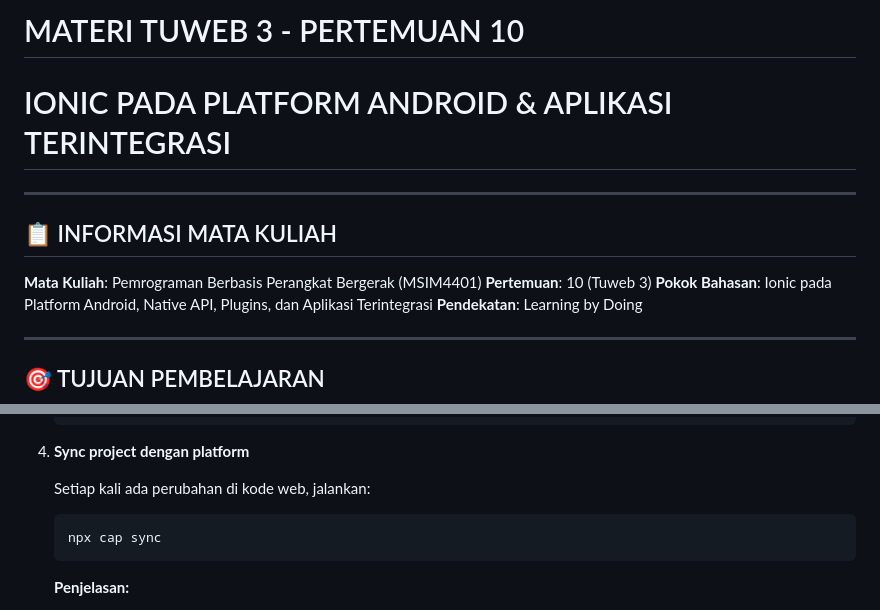
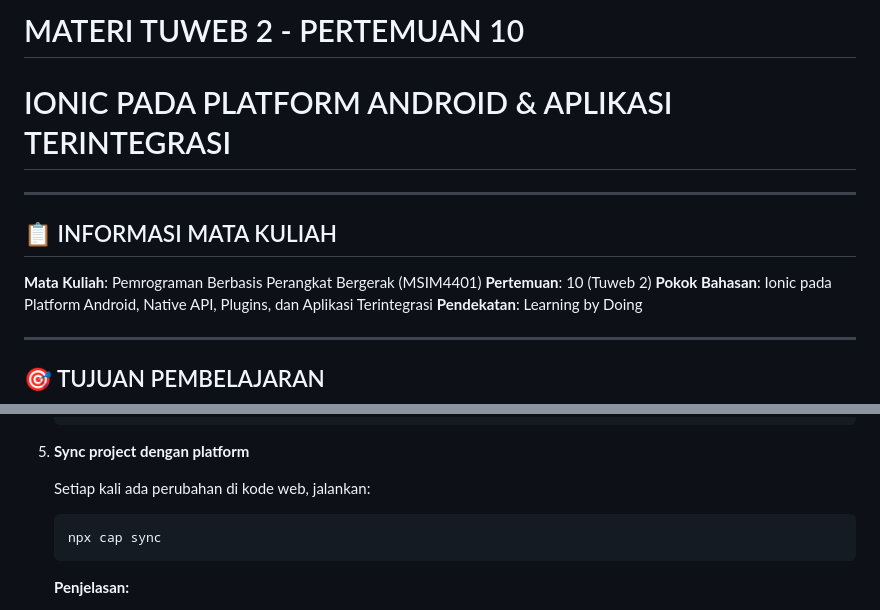
Before and after one commit to antonprafanto/tuweb_mobile2025, a Markdown page: TUWEB_3.md, 2 parts joined by grey strips. GitHub-like rendering.

````diff
--- a/TUWEB_3.md
+++ b/TUWEB_3.md
@@ -1,4 +1,4 @@
-# MATERI TUWEB 3 - PERTEMUAN 10
+# MATERI TUWEB 2 - PERTEMUAN 10
 # IONIC PADA PLATFORM ANDROID & APLIKASI TERINTEGRASI
 
 ---
@@ -6,7 +6,7 @@
 ## 📋 INFORMASI MATA KULIAH
 
 **Mata Kuliah**: Pemrograman Berbasis Perangkat Bergerak (MSIM4401)
-**Pertemuan**: 10 (Tuweb 3)
+**Pertemuan**: 10 (Tuweb 2)
 **Pokok Bahasan**: Ionic pada Platform Android, Native API, Plugins, dan Aplikasi Terintegrasi
 **Pendekatan**: Learning by Doing
 
@@ -504,7 +530,7 @@ export default config;
    ✔ update android in 234.56ms
    ```
 
-4. **Sync project dengan platform**
+5. **Sync project dengan platform**
 
    Setiap kali ada perubahan di kode web, jalankan:
    ```bash
````
Also changed, not shown: other parts of TUWEB_3.md (+59 -1 lines).
